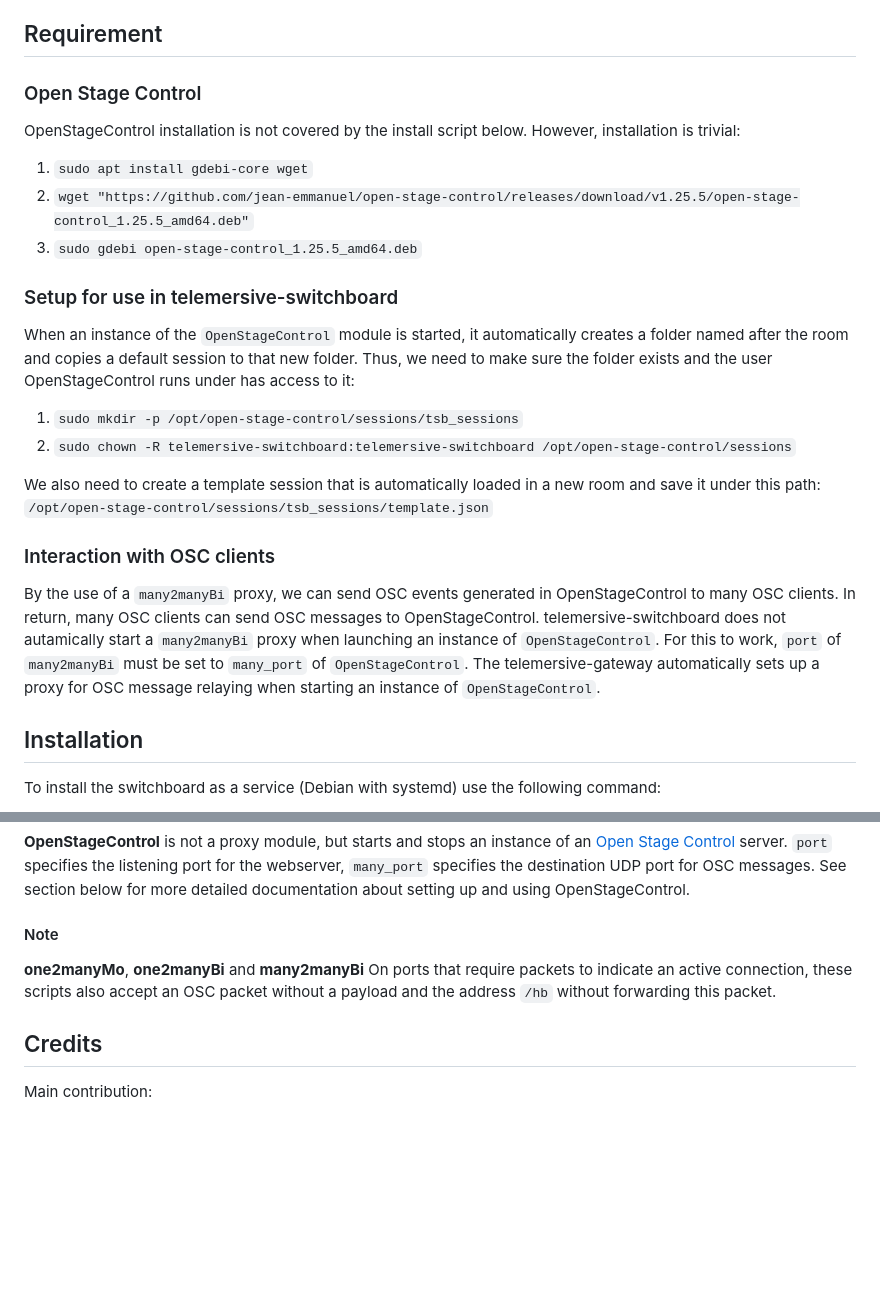
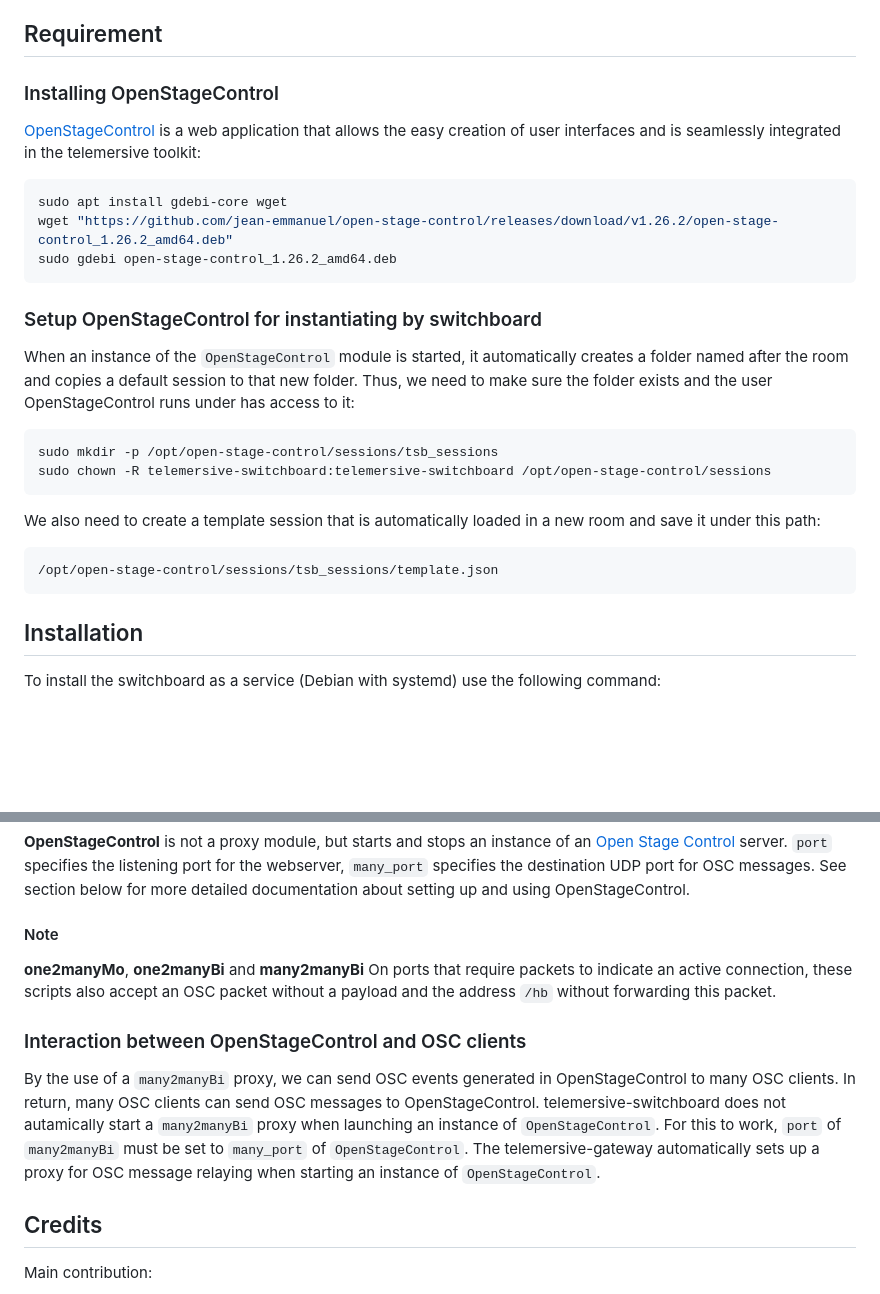
Before and after one commit to telemersion/telemersive-router, a Markdown page: switchboard/README.md, 2 parts joined by grey strips. GitHub-like rendering; blank space fills up the shorter version.

Commit message:
updated switchboard readme to latest openstagecontrol

````diff
--- a/switchboard/README.md
+++ b/switchboard/README.md
@@ -11,34 +11,32 @@ It is written in [Python](https://www.python.org/) and uses the
 
 ## Requirement
 
-### Open Stage Control
+### Installing OpenStageControl
 
-OpenStageControl installation is not covered by the install script below. However, installation is trivial:
+[OpenStageControl](https://openstagecontrol.ammd.net/) is a web application that allows the easy creation of user interfaces and is seamlessly integrated in the telemersive toolkit:
 
-1. `sudo apt install gdebi-core wget`
-2. `wget "https://github.com/jean-emmanuel/open-stage-control/releases/download/v1.25.5/open-stage-control_1.25.5_amd64.deb"`
-3. `sudo gdebi open-stage-control_1.25.5_amd64.deb`
+```bash
+sudo apt install gdebi-core wget
+wget "https://github.com/jean-emmanuel/open-stage-control/releases/download/v1.26.2/open-stage-control_1.26.2_amd64.deb"
+sudo gdebi open-stage-control_1.26.2_amd64.deb
+```
 
-### Setup for use in telemersive-switchboard
+### Setup OpenStageControl for instantiating by switchboard
 
 When an instance of the `OpenStageControl` module is started, it automatically creates a folder named after the room and copies
 a default session to that new folder. Thus, we need to make sure the folder exists and the user OpenStageControl runs under has
 access to it:
 
-1. `sudo mkdir -p /opt/open-stage-control/sessions/tsb_sessions`
-2. `sudo chown -R telemersive-switchboard:telemersive-switchboard /opt/open-stage-control/sessions`
+```bash
+sudo mkdir -p /opt/open-stage-control/sessions/tsb_sessions
+sudo chown -R telemersive-switchboard:telemersive-switchboard /opt/open-stage-control/sessions
+```
 
 We also need to create a template session that is automatically loaded in a new room and save it under this path:
-`/opt/open-stage-control/sessions/tsb_sessions/template.json`
 
-### Interaction with OSC clients
-
-By the use of a `many2manyBi` proxy, we can send OSC events generated in OpenStageControl to many OSC clients. In return,
-many OSC clients can send OSC messages to OpenStageControl. telemersive-switchboard does not autamically start a `many2manyBi`
-proxy when launching an instance of `OpenStageControl`. For this to work, `port` of `many2manyBi` must be set to `many_port`
-of `OpenStageControl`. The telemersive-gateway automatically sets up a proxy for OSC message relaying when starting an
-instance of `OpenStageControl`.
-
+```bash
+/opt/open-stage-control/sessions/tsb_sessions/template.json
+```
 
 ## Installation
 
@@ -219,6 +216,14 @@ are considered active as long as they send at least one packet per second.
 **one2manyMo**, **one2manyBi** and **many2manyBi**
 On ports that require packets to indicate an active connection, these scripts also accept an OSC packet without a payload and the address `/hb` without forwarding this packet.
 
+### Interaction between OpenStageControl and OSC clients
+
+By the use of a `many2manyBi` proxy, we can send OSC events generated in OpenStageControl to many OSC clients. In return,
+many OSC clients can send OSC messages to OpenStageControl. telemersive-switchboard does not autamically start a `many2manyBi`
+proxy when launching an instance of `OpenStageControl`. For this to work, `port` of `many2manyBi` must be set to `many_port`
+of `OpenStageControl`. The telemersive-gateway automatically sets up a proxy for OSC message relaying when starting an
+instance of `OpenStageControl`.
+
 ## Credits
 
 Main contribution:
````
Also changed, not shown: other parts of switchboard/README.md (+0 -1 lines).
